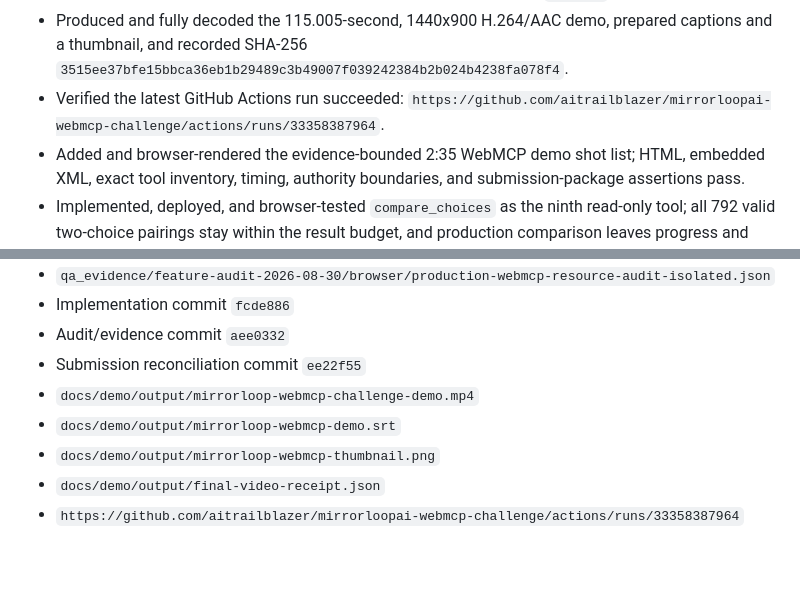
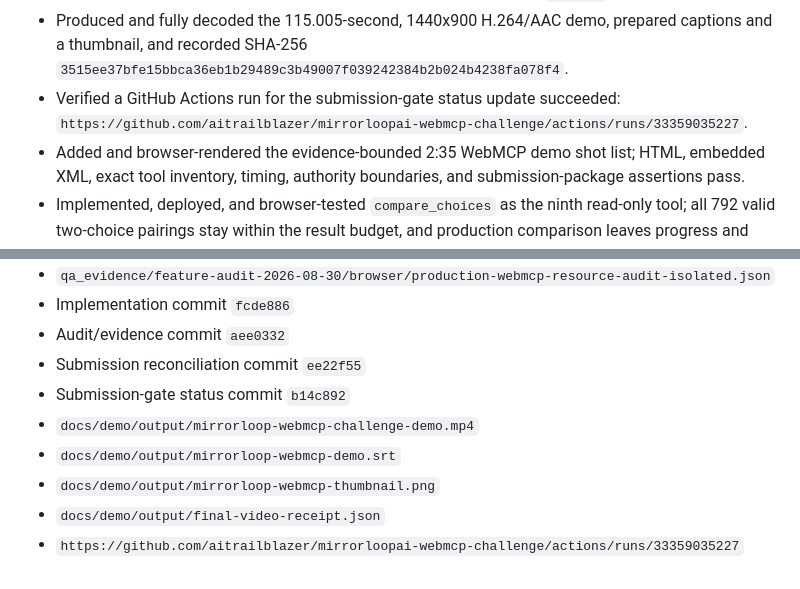
Before and after one commit to aitrailblazer/mirrorloopai-webmcp-challenge, a Markdown page: CONTINUITY.md, 2 parts joined by grey strips. Rendered like a GitHub page.

Commit message:
docs: refresh submission continuity ledger

```diff
--- a/CONTINUITY.md
+++ b/CONTINUITY.md
@@ -75,8 +75,8 @@ Done:
 - Produced and fully decoded the 115.005-second, 1440x900 H.264/AAC demo,
   prepared captions and a thumbnail, and recorded SHA-256
   `3515ee37bfe15bbca36eb1b29489c3b49007f039242384b2b024b4238fa078f4`.
-- Verified the latest GitHub Actions run succeeded:
-  `https://github.com/aitrailblazer/mirrorloopai-webmcp-challenge/actions/runs/33358387964`.
+- Verified a GitHub Actions run for the submission-gate status update succeeded:
+  `https://github.com/aitrailblazer/mirrorloopai-webmcp-challenge/actions/runs/33359035227`.
 - Added and browser-rendered the evidence-bounded 2:35 WebMCP demo shot list; HTML, embedded XML, exact tool inventory, timing, authority boundaries, and submission-package assertions pass.
 - Implemented, deployed, and browser-tested `compare_choices` as the ninth read-only tool; all 792 valid two-choice pairings stay within the result budget, and production comparison leaves progress and selection unchanged.
 - Implemented and deployed the `WM-014` Agent State HUD; its prior 32/32 web tests and desktop/mobile production browser checks passed against the then-current eight-tool registration, including real wrapper invocation, keyboard collapse, bounded history, no horizontal overflow, and focus-text redaction.
@@ -165,8 +165,9 @@ Working set (files/ids/commands):
 - Implementation commit `fcde886`
 - Audit/evidence commit `aee0332`
 - Submission reconciliation commit `ee22f55`
+- Submission-gate status commit `b14c892`
 - `docs/demo/output/mirrorloop-webmcp-challenge-demo.mp4`
 - `docs/demo/output/mirrorloop-webmcp-demo.srt`
 - `docs/demo/output/mirrorloop-webmcp-thumbnail.png`
 - `docs/demo/output/final-video-receipt.json`
-- `https://github.com/aitrailblazer/mirrorloopai-webmcp-challenge/actions/runs/33358387964`
+- `https://github.com/aitrailblazer/mirrorloopai-webmcp-challenge/actions/runs/33359035227`
```
